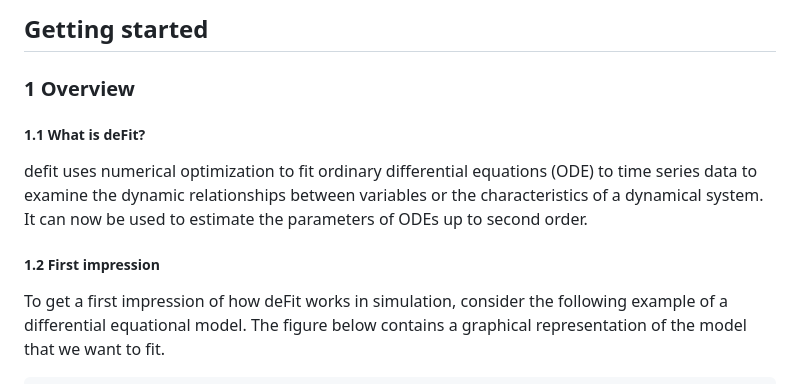
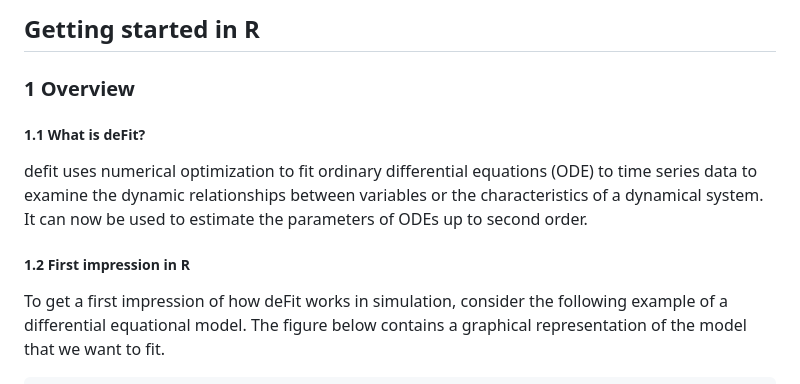
Before and after one commit to yueqinhu/defit, a Markdown page: Documents/UserGuideR.md, the part around the change. Drawn GitHub-style.

````diff
--- a/Documents/UserGuideR.md
+++ b/Documents/UserGuideR.md
@@ -1,11 +1,11 @@
-## Getting started
+## Getting started in R
 ### 1 Overview
 
 ##### 1.1 What is deFit?
 
 defit uses numerical optimization to fit ordinary differential equations (ODE) to time series data to examine the dynamic relationships between variables or the characteristics of a dynamical system. It can now be used to estimate the parameters of ODEs up to second order.
 
-##### 1.2 First impression
+##### 1.2 First impression in R
 
 To get a first impression of how deFit works in simulation, consider the following example of a differential equational model. The figure below contains a graphical representation of the model that we want to fit.
 ```R
````
